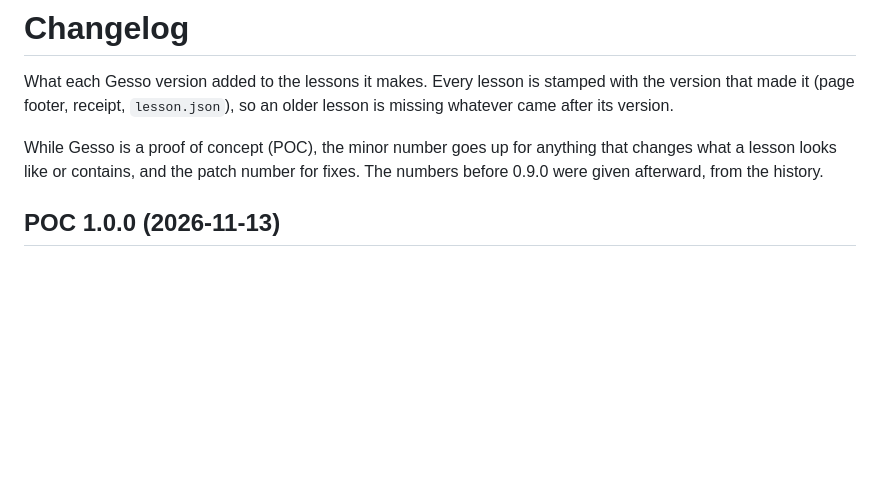
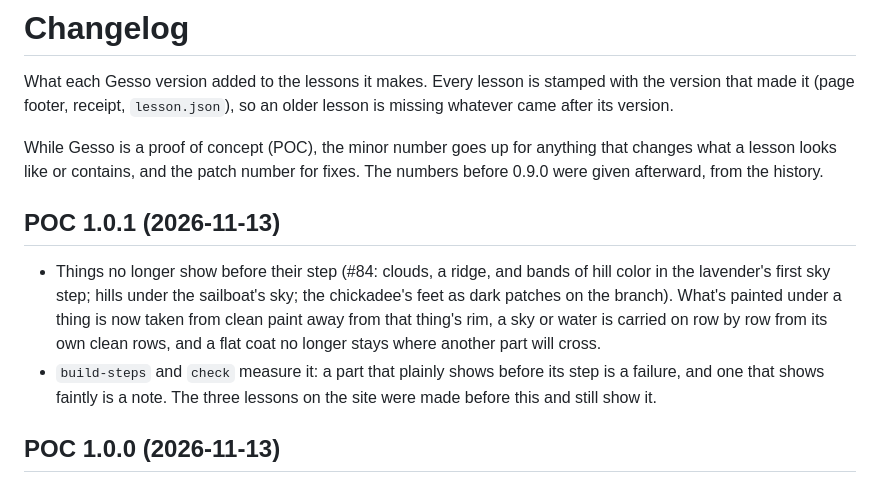
Before and after one commit to DeanPhillipsOKC/gesso, a Markdown page: docs/changelog.md, the part around the change. Drawn GitHub-style; blank space fills up the shorter version.

```diff
--- a/docs/changelog.md
+++ b/docs/changelog.md
@@ -5,6 +5,14 @@ What each Gesso version added to the lessons it makes. Every lesson is stamped w
 
 While Gesso is a proof of concept (POC), the minor number goes up for anything that changes what a lesson looks
 like or contains, and the patch number for fixes. The numbers before 0.9.0 were given afterward, from the history.
+
+## POC 1.0.1 (2026-11-13)
+- Things no longer show before their step (#84: clouds, a ridge, and bands of hill color in the lavender's first
+  sky step; hills under the sailboat's sky; the chickadee's feet as dark patches on the branch). What's painted
+  under a thing is now taken from clean paint away from that thing's rim, a sky or water is carried on row by row
+  from its own clean rows, and a flat coat no longer stays where another part will cross.
+- `build-steps` and `check` measure it: a part that plainly shows before its step is a failure, and one that shows
+  faintly is a note. The three lessons on the site were made before this and still show it.
 
 ## POC 1.0.0 (2026-11-13)
 Pipeline v2: the finished painting is rendered once and every step picture is cut from it. The owner passed the
```
Also changed, not shown: docs/design/pipeline-v2.md (+49 -1 lines), docs/spikes/ghosts-chickadee-feet.jpg (added), docs/spikes/ghosts-chickadee.jpg (added), docs/spikes/ghosts-lavender.jpg (added), docs/spikes/ghosts-red-sailboat.jpg (added), 6 other files.
